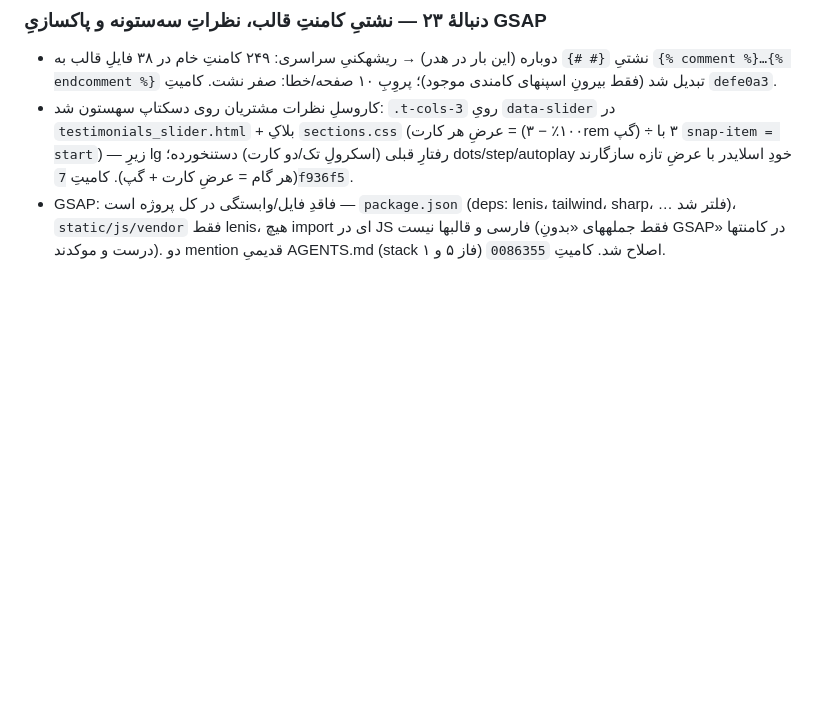
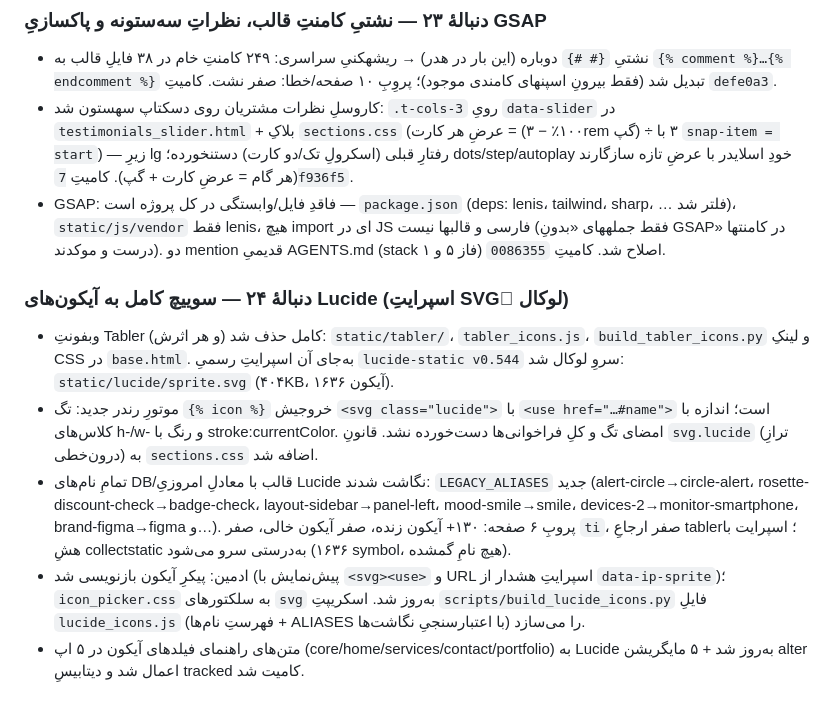
Before and after one commit to SoheilJA/pixoria, a Markdown page: AGENT_PROGRESS.md, the part around the change. Drawn GitHub-style; blank space fills up the shorter version.

Commit message:
docs: log lucide icon engine switch
یادداشتِ دنبالهٔ ۲۴ به گزارشِ پیشرفت اضافه شد.

```diff
--- a/AGENT_PROGRESS.md
+++ b/AGENT_PROGRESS.md
@@ -357,3 +357,11 @@
 - نشتیِ `{# #}` دوباره (این بار در هدر) → ریشهکنیِ سراسری: ۲۴۹ کامنتِ خام در ۳۸ فایلِ قالب به `{% comment %}…{% endcomment %}` تبدیل شد (فقط بیرونِ اسپنهای کامندی موجود)؛ پروِبِ ۱۰ صفحه/خطا: صفر نشت. کامیتِ `defe0a3`.
 - کاروسلِ نظرات مشتریان روی دسکتاپ سهستون شد: `.t-cols-3` رویِ `data-slider` در `testimonials_slider.html` + بلاکِ `sections.css` (عرضِ هر کارت = (۱۰۰٪ − ۳rem گپ) ÷ ۳ با `snap-item = start`) — زیرِ lg رفتارِ قبلی (اسکرولِ تک/دو کارت) دستنخورده؛ dots/step/autoplay خودِ اسلایدر با عرضِ تازه سازگارند (هر گام = عرضِ کارت + گپ). کامیتِ `7f936f5`.
 - GSAP: فاقدِ فایل/وابستگی در کل پروژه است — `package.json` (deps: lenis، tailwind، sharp، … فلتر شد)، `static/js/vendor` فقط lenis، هیچ import ای در JS فارسی و قالبها نیست (فقط جملههای «بدونِ GSAP» در کامنتها درست و موکدند). دو mention قدیمیِ AGENTS.md (stack فاز ۵ و ۱) اصلاح شد. کامیتِ `0086355`.
+
+
+### دنبالهٔ ۲۴ — سوییچ کامل به آیکون‌های Lucide (اسپرایتِ SVGِ لوکال)
+- وبفونتِ Tabler (و هر اثرش) کامل حذف شد: `static/tabler/`، `tabler_icons.js`، `build_tabler_icons.py` و لینکِ CSS در `base.html`. به‌جای آن اسپرایتِ رسمیِ `lucide-static v0.544` سروِ لوکال شد: `static/lucide/sprite.svg` (۴۰۴KB، ۱۶۳۶ آیکون).
+- موتورِ رندر جدید: تگ `{% icon %}` خروجیش `<svg class="lucide">` با `<use href="…#name">` است؛ اندازه با کلاس‌های h-/w- و رنگ با stroke:currentColor. امضای تگ و کلِ فراخوانی‌ها دست‌خورده نشد. قانونِ `svg.lucide` (ترازِ درون‌خطی) به `sections.css` اضافه شد.
+- تمامِ نام‌های DB/قالب با معادلِ امروزیِ Lucide نگاشت شدند: `LEGACY_ALIASES` جدید (alert-circle→circle-alert، rosette-discount-check→badge-check، layout-sidebar→panel-left، mood-smile→smile، devices-2→monitor-smartphone، brand-figma→figma و…). پروبِ ۶ صفحه: ۱۳۰+ آیکون زنده، صفر آیکون خالی، صفر `ti`، صفر ارجاعِ tabler؛ اسپرایت با هشِ collectstatic به‌درستی سرو می‌شود (۱۶۳۶ symbol، هیچ نامِ گمشده).
+- ادمین: پیکرِ آیکون بازنویسی شد (پیش‌نمایش با `<svg><use>` و URL اسپرایتِ هشدار از `data-ip-sprite`)؛ `icon_picker.css` به سلکتورهای `svg` به‌روز شد. اسکریپتِ `scripts/build_lucide_icons.py` فایلِ `lucide_icons.js` (فهرستِ نام‌ها + ALIASES با اعتبارسنجیِ نگاشت‌ها) را می‌سازد.
+- متن‌های راهنمای فیلدهای آیکون در ۵ اپ (core/home/services/contact/portfolio) به Lucide به‌روز شد + ۵ مایگریشن alter اعمال شد و دیتابیسِ tracked کامیت شد.
```
